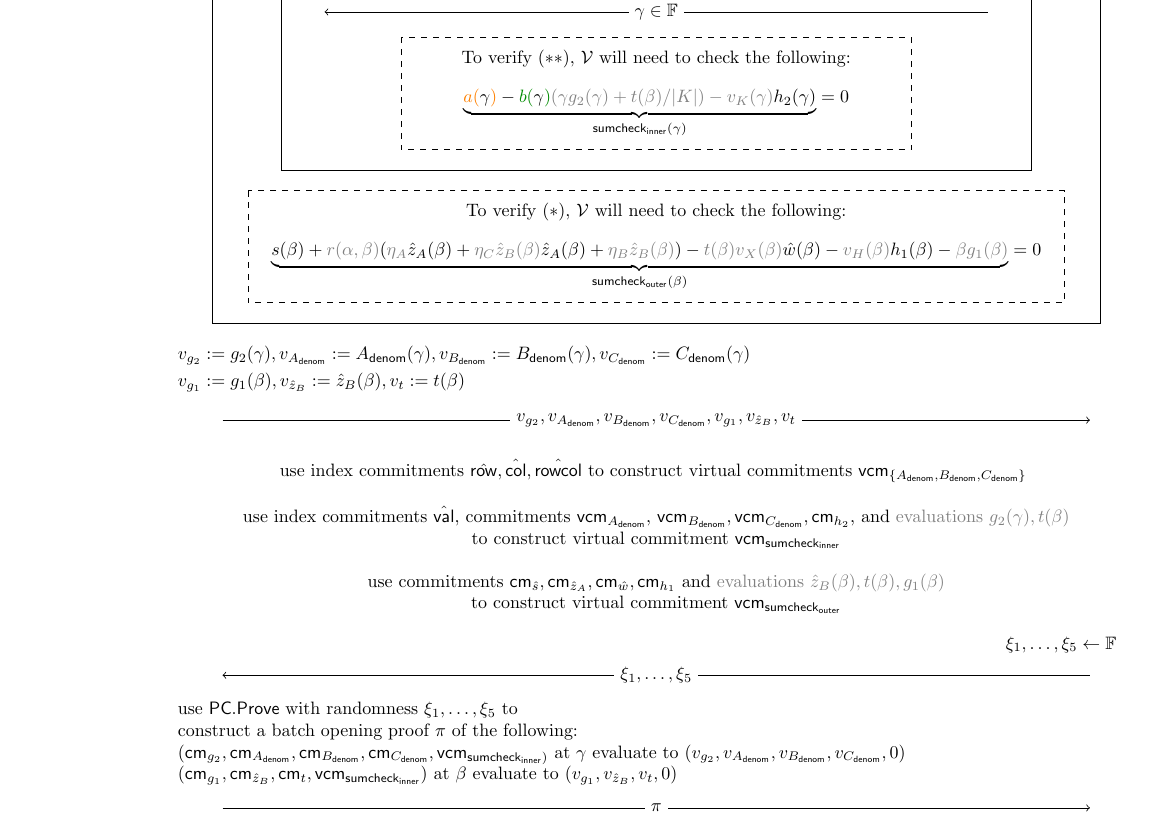
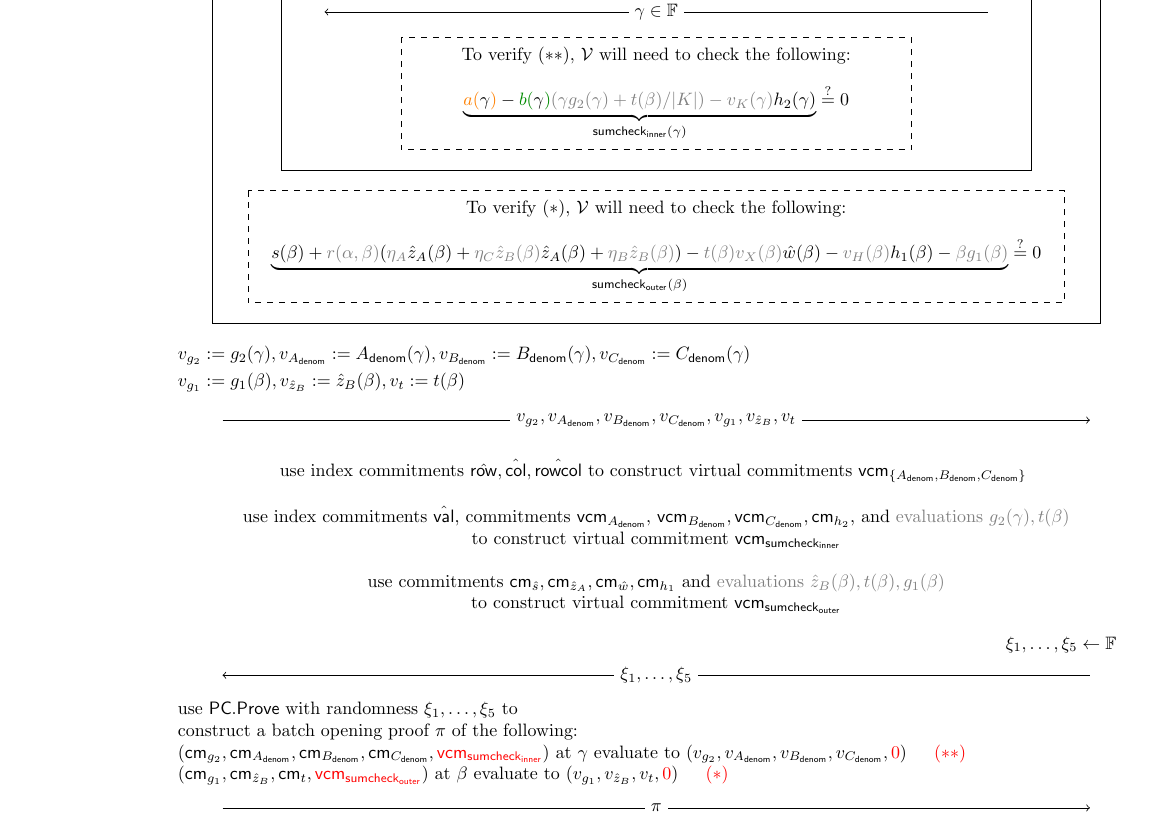
Before and after one commit to arkworks-rs/marlin, a LaTeX document (diagram/diagram.tex): part of page 2 of 2, cut so that both start at the same text. Compiled offline with pdfLaTeX.

Commit message:
Clarifications

```diff
--- a/diagram/diagram.tex
+++ b/diagram/diagram.tex
@@ -194,14 +194,14 @@ $\gamma \gets \F$
 
 \node[align=center] (mid4) at (6.5, 9.9) {%
 To verify $(**)$, $\Verifier$ will need to check the following: \\[10pt]
-$ \underbrace{{\color{orange} a({\color{black} \gamma})} - {\color{Green4} b({\color{black} \gamma})} {\color{gray} (\gamma g_2(\gamma) + t(\beta) / |\DomainB|) - \vPoly{\DomainB}(\gamma)} h_2(\gamma)}_{\sumcheckinner(\gamma)} = 0 $
+$ \underbrace{{\color{orange} a({\color{black} \gamma})} - {\color{Green4} b({\color{black} \gamma})} {\color{gray} (\gamma g_2(\gamma) + t(\beta) / |\DomainB|) - \vPoly{\DomainB}(\gamma)} h_2(\gamma)}_{\sumcheckinner(\gamma)} \stackrel{?}{=} 0 $
 };
 
 \draw[dashed] (-1.5,8.0) rectangle (14.5,5.8);
 
 \node[align=center] (mid5) at (6.5, 6.9) {%
 To verify $(*)$, $\Verifier$ will need to check the following: \\[10pt]
-$ \underbrace{s(\beta) + {\color{gray} r(\alpha, \beta)} ({\color{gray} \eta_A} \za(\beta) + {\color{gray} \eta_C\zb(\beta)} \za(\beta) + {\color{gray} \eta_B\zb(\beta)}) - {\color{gray} t(\beta) \vPoly{X}(\beta)} \w(\beta) - {\color{gray} \vPoly{\DomainA}(\beta)} h_1(\beta) - {\color{gray} \beta g_1(\beta)}}_{\sumcheckouter(\beta)} = 0 $
+$ \underbrace{s(\beta) + {\color{gray} r(\alpha, \beta)} ({\color{gray} \eta_A} \za(\beta) + {\color{gray} \eta_C\zb(\beta)} \za(\beta) + {\color{gray} \eta_B\zb(\beta)}) - {\color{gray} t(\beta) \vPoly{X}(\beta)} \w(\beta) - {\color{gray} \vPoly{\DomainA}(\beta)} h_1(\beta) - {\color{gray} \beta g_1(\beta)}}_{\sumcheckouter(\beta)} \stackrel{?}{=} 0 $
 };
 
 \node[lalign] (prover5) at (-3,4.5) {%
```
Also changed, not shown: diagram/diagram.tex (4 more changed lines).
